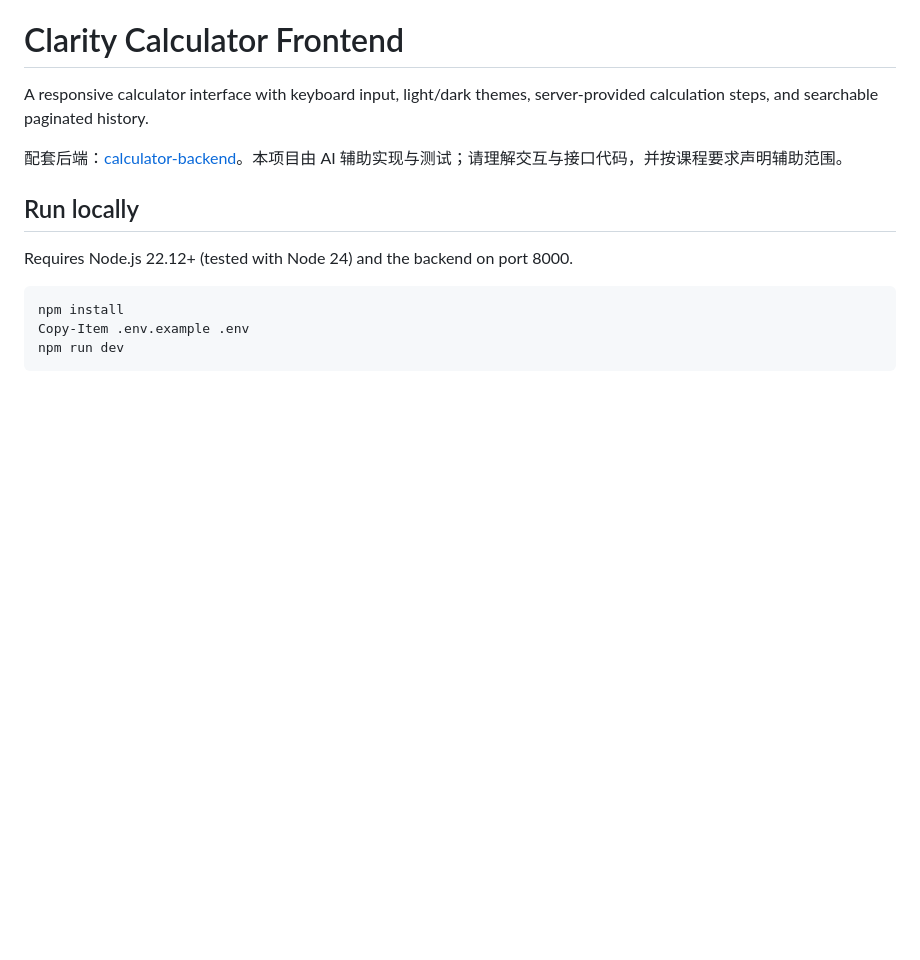
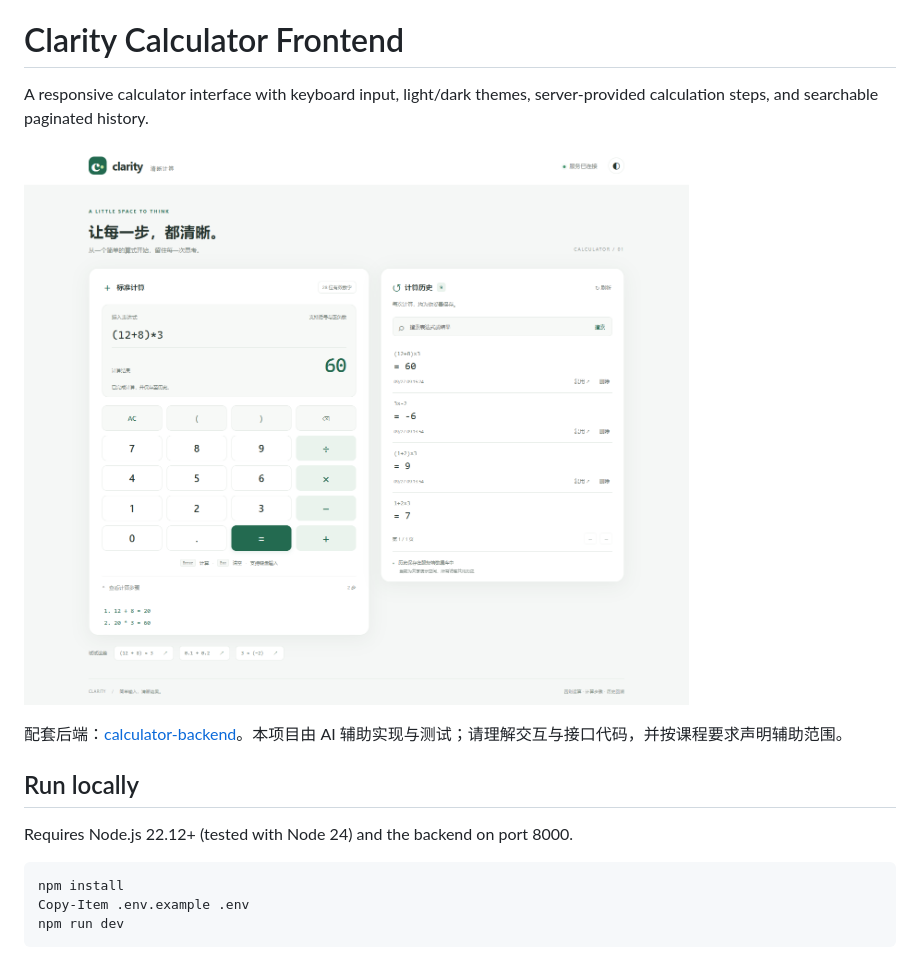
Before and after one commit to HX-Jan/calculator-frontend, a Markdown page: README.md, the part around the change. Rendered like a GitHub page; pictures changed too: docs/preview.png (added); blank space fills up the shorter version.

Commit message:
Document calculator interface with a verified local screenshot

```diff
--- a/README.md
+++ b/README.md
@@ -1,6 +1,8 @@
 # Clarity Calculator Frontend
 
 A responsive calculator interface with keyboard input, light/dark themes, server-provided calculation steps, and searchable paginated history.
+
+![Clarity calculator local demonstration](docs/preview.png)
 
 配套后端：[calculator-backend](https://github.com/HX-Jan/calculator-backend)。本项目由 AI 辅助实现与测试；请理解交互与接口代码，并按课程要求声明辅助范围。
 
```
